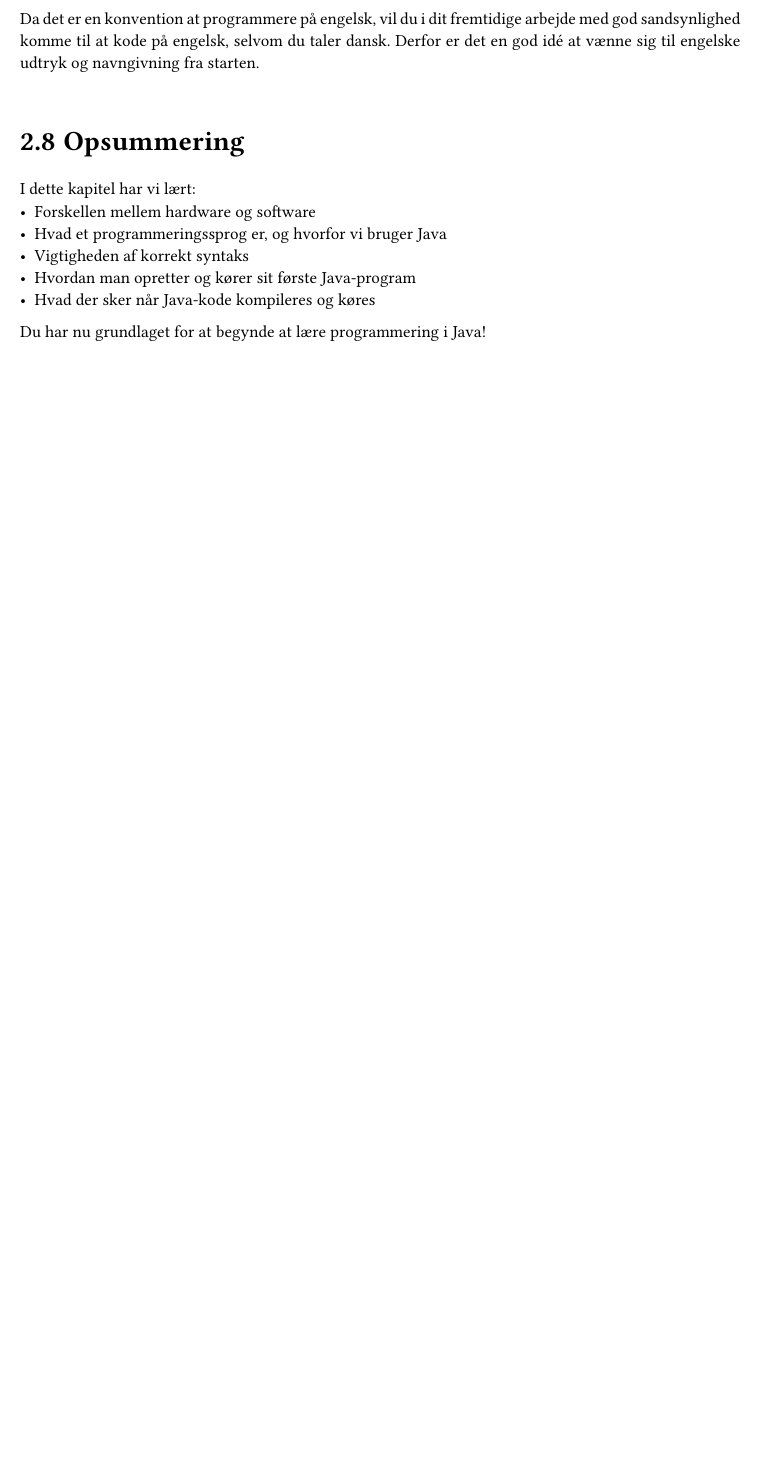
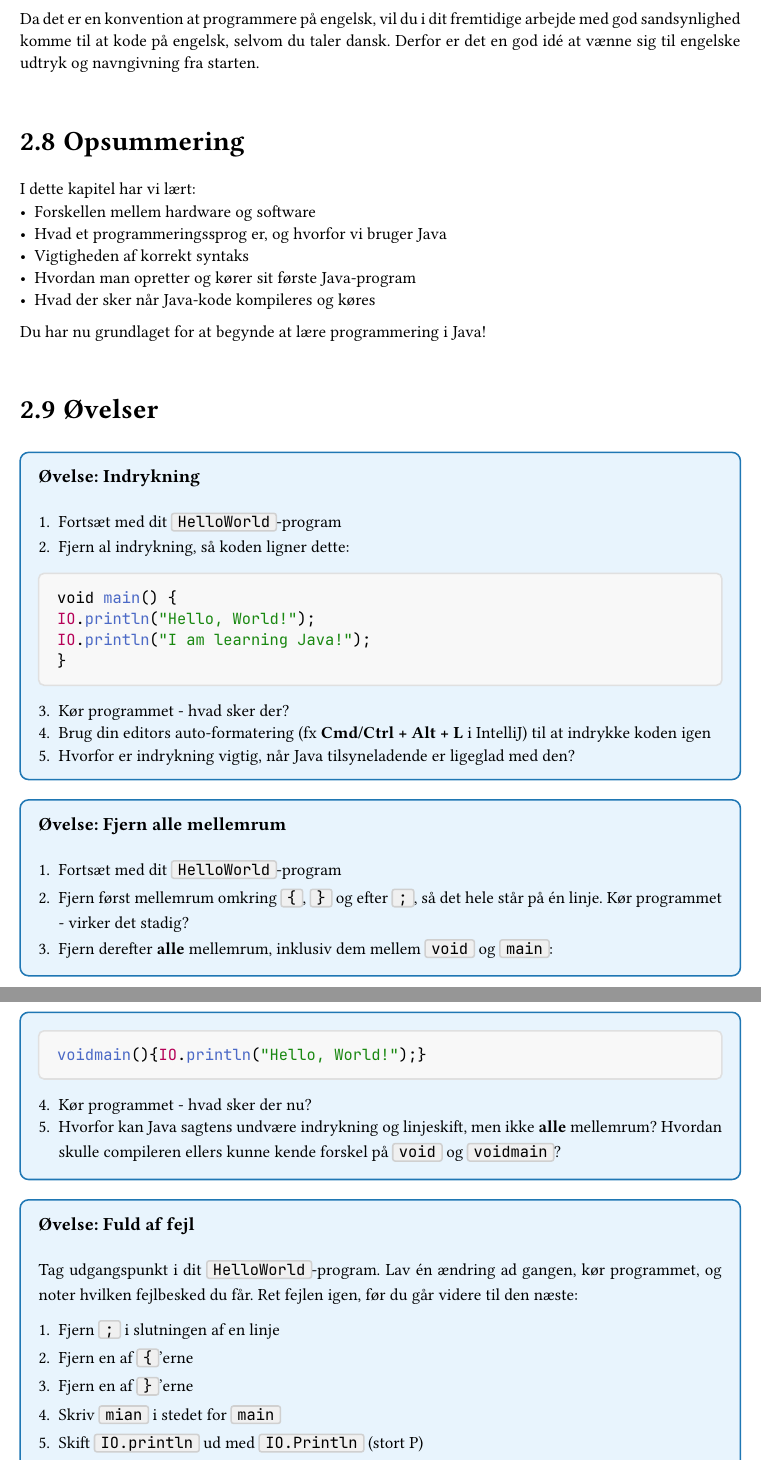
Before and after one commit to jakobjanot/programmering1-book, a Typst document (main.typ, which reads chapters/02-java-fra-scratch.typ): part of page 12 of 193 before the commit and two parts of pages 12 and 13 of 194 after it, the two joined at a grey line, cut so that both start at the same text, the shorter picture padded with empty space. Compiled offline with Typst 0.15; a missing font is replaced by an installed copy or a similar font.

Commit message:
Tilføjer øvelses del

````diff
--- a/chapters/02-java-fra-scratch.typ
+++ b/chapters/02-java-fra-scratch.typ
@@ -181,3 +181,48 @@ I dette kapitel har vi lært:
 - Hvad der sker når Java-kode kompileres og køres
 
 Du har nu grundlaget for at begynde at lære programmering i Java!
+
+
+== Øvelser
+
+#exercise(title: "Indrykning")[
+  1. Fortsæt med dit `HelloWorld`-program
+  2. Fjern al indrykning, så koden ligner dette:
+
+  ```java
+  void main() {
+  IO.println("Hello, World!");
+  IO.println("I am learning Java!");
+  }
+  ```
+
+  3. Kør programmet - hvad sker der?
+  4. Brug din editors auto-formatering (fx *Cmd/Ctrl + Alt + L* i IntelliJ) til at indrykke koden igen
+  5. Hvorfor er indrykning vigtig, når Java tilsyneladende er ligeglad med den?
+]
+
+#exercise(title: "Fjern alle mellemrum")[
+  1. Fortsæt med dit `HelloWorld`-program
+  2. Fjern først mellemrum omkring `{`, `}` og efter `;`, så det hele står på én linje. Kør programmet - virker det stadig?
+  3. Fjern derefter *alle* mellemrum, inklusiv dem mellem `void` og `main`:
+
+  ```java
+  voidmain(){IO.println("Hello, World!");}
+  ```
+
+  4. Kør programmet - hvad sker der nu?
+  5. Hvorfor kan Java sagtens undvære indrykning og linjeskift, men ikke *alle* mellemrum? Hvordan skulle compileren ellers kunne kende forskel på `void` og `voidmain`?
+]
+
+#exercise(title: "Fuld af fejl")[
+  Tag udgangspunkt i dit `HelloWorld`-program. Lav én ændring ad gangen, kør programmet, og noter hvilken fejlbesked du får. Ret fejlen igen, før du går videre til den næste:
+
+  1. Fjern `;` i slutningen af en linje
+  2. Fjern en af `{`'erne
+  3. Fjern en af `}`'erne
+  4. Skriv `mian` i stedet for `main`
+  5. Skift `IO.println` ud med `IO.Println` (stort P)
+  6. Skift `println` ud med `print` - kører programmet stadig? Hvad er forskellen?
+
+  Diskuter med din sidemand: Hvad betyder de forskellige fejlbeskeder, og hvordan fandt du ud af, hvad der skulle rettes?
+]
````
Also changed, not shown: chapters/04-metoder.typ (+4 -4 lines).
